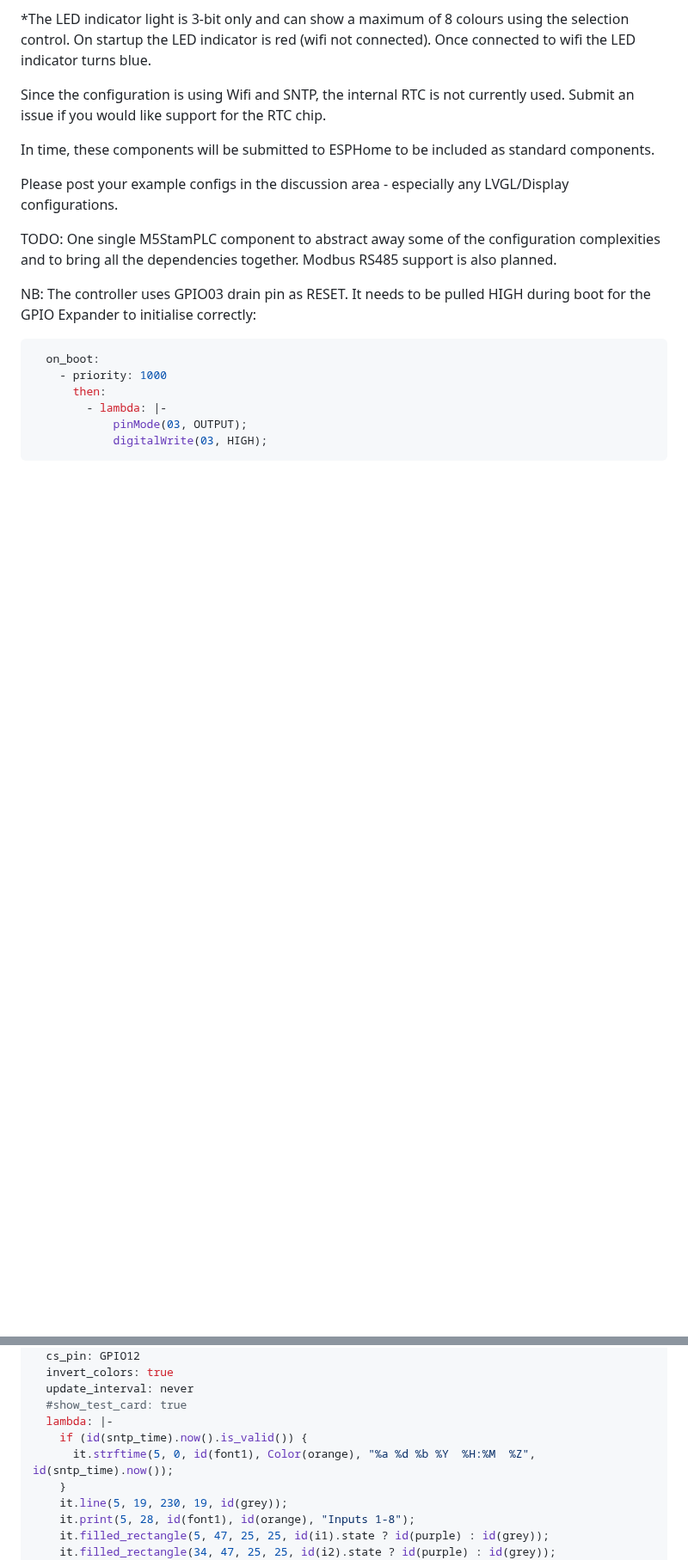
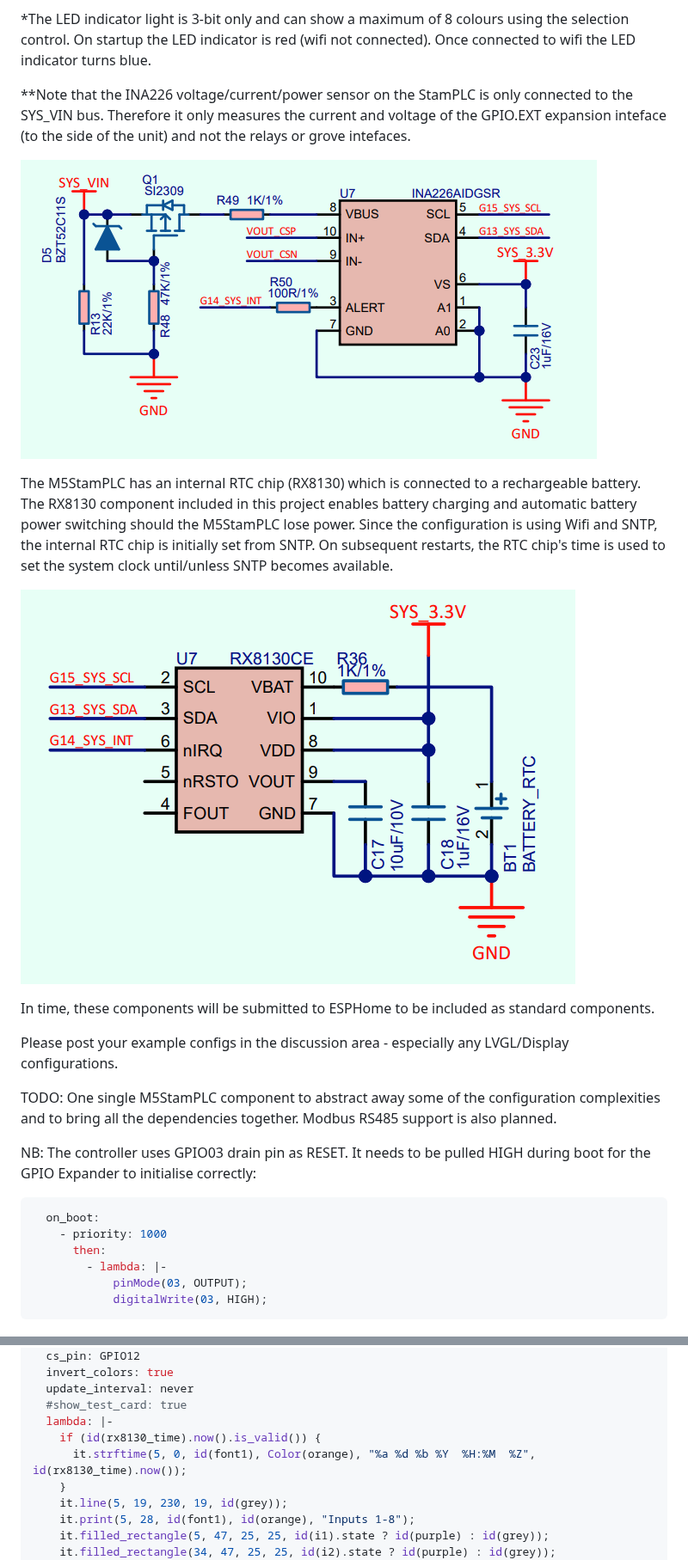
Before and after one commit to Beormund/esphome-m5stamplc, a Markdown page: README.md, 2 parts joined by grey strips. Shown at 86% size. Rendered like a GitHub page; pictures changed too: images/ina226.png (added), images/rx8130.png (added); blank space fills up the shorter version.

Commit message:
Added support for RTC Chip RX8130
Added ESPHome component for the RTC (real-time clock). The component initialises battery charging and auto-switching when the M5StamPLC loses power.

```diff
--- a/README.md
+++ b/README.md
@@ -36,7 +42,13 @@ Temperature
 
 *The LED indicator light is 3-bit only and can show a maximum of 8 colours using the selection control. On startup the LED indicator is red (wifi not connected). Once connected to wifi the LED indicator turns blue.
 
-Since the configuration is using Wifi and SNTP, the internal RTC is not currently used. Submit an issue if you would like support for the RTC chip.
+**Note that the INA226 voltage/current/power sensor on the StamPLC is only connected to the SYS_VIN bus. Therefore it only measures the current and voltage of the GPIO.EXT expansion inteface (to the side of the unit) and not the relays or grove intefaces.
+
+![StamPLC INA226 Schematic](images/ina226.png)
+
+The M5StamPLC has an internal RTC chip (RX8130) which is connected to a rechargeable battery. The RX8130 component included in this project enables battery charging and automatic battery power switching should the M5StamPLC lose power. Since the configuration is using Wifi and SNTP, the internal RTC chip is initially set from SNTP. On subsequent restarts, the RTC chip's time is used to set the system clock until/unless SNTP becomes available.
+
+![StamPLC RX8130 Schematic](images/rx8130.png)
 
 In time, these components will be submitted to ESPHome to be included as standard components.
 
@@ -516,8 +536,8 @@ display:
   update_interval: never
   #show_test_card: true
   lambda: |-
-    if (id(sntp_time).now().is_valid()) {
-      it.strftime(5, 0, id(font1), Color(orange), "%a %d %b %Y  %H:%M  %Z", id(sntp_time).now());
+    if (id(rx8130_time).now().is_valid()) {
+      it.strftime(5, 0, id(font1), Color(orange), "%a %d %b %Y  %H:%M  %Z", id(rx8130_time).now());
     }
     it.line(5, 19, 230, 19, id(grey));
     it.print(5, 28, id(font1), id(orange), "Inputs 1-8");
```
Also changed, not shown: other parts of README.md (+21 -7 lines), 6 other files.
